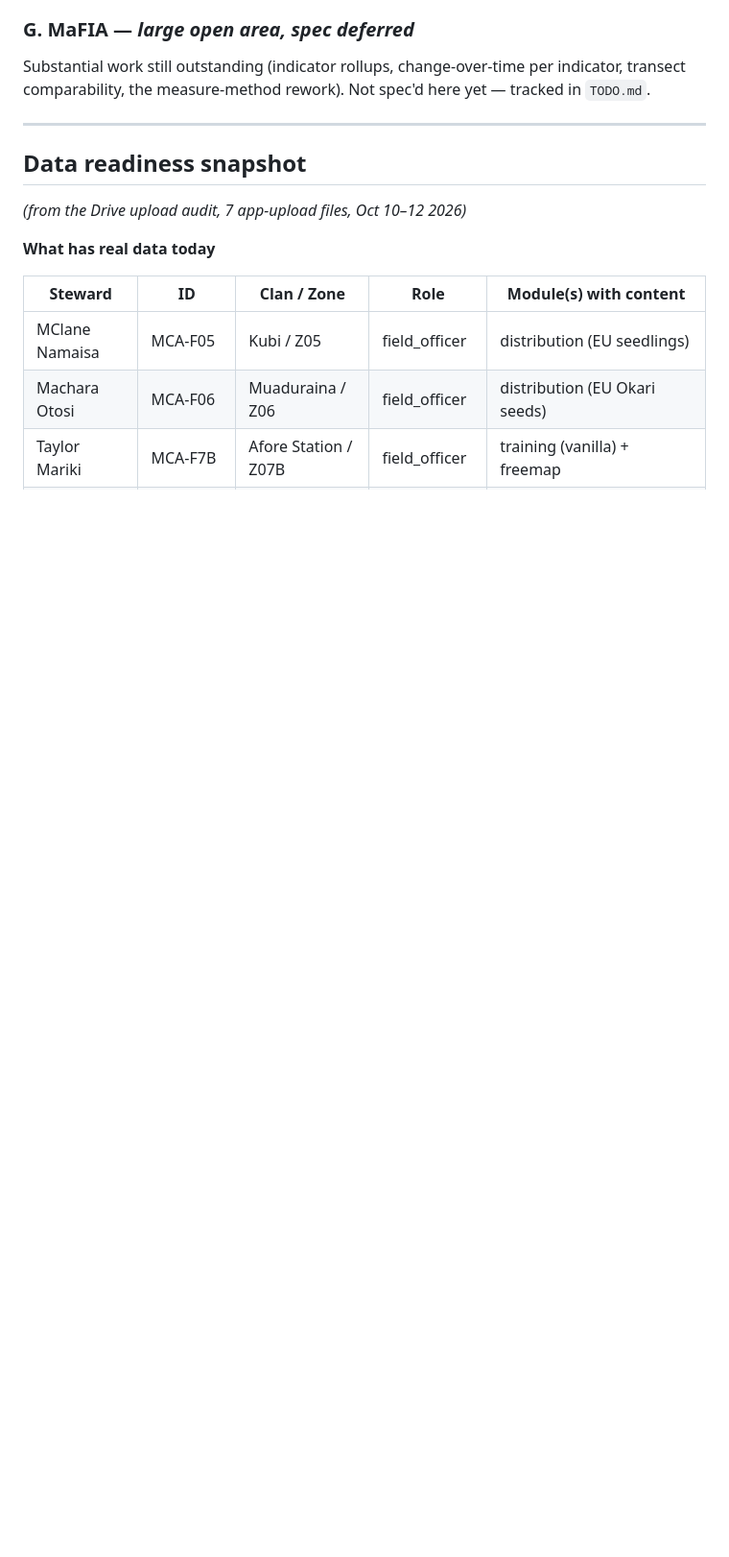
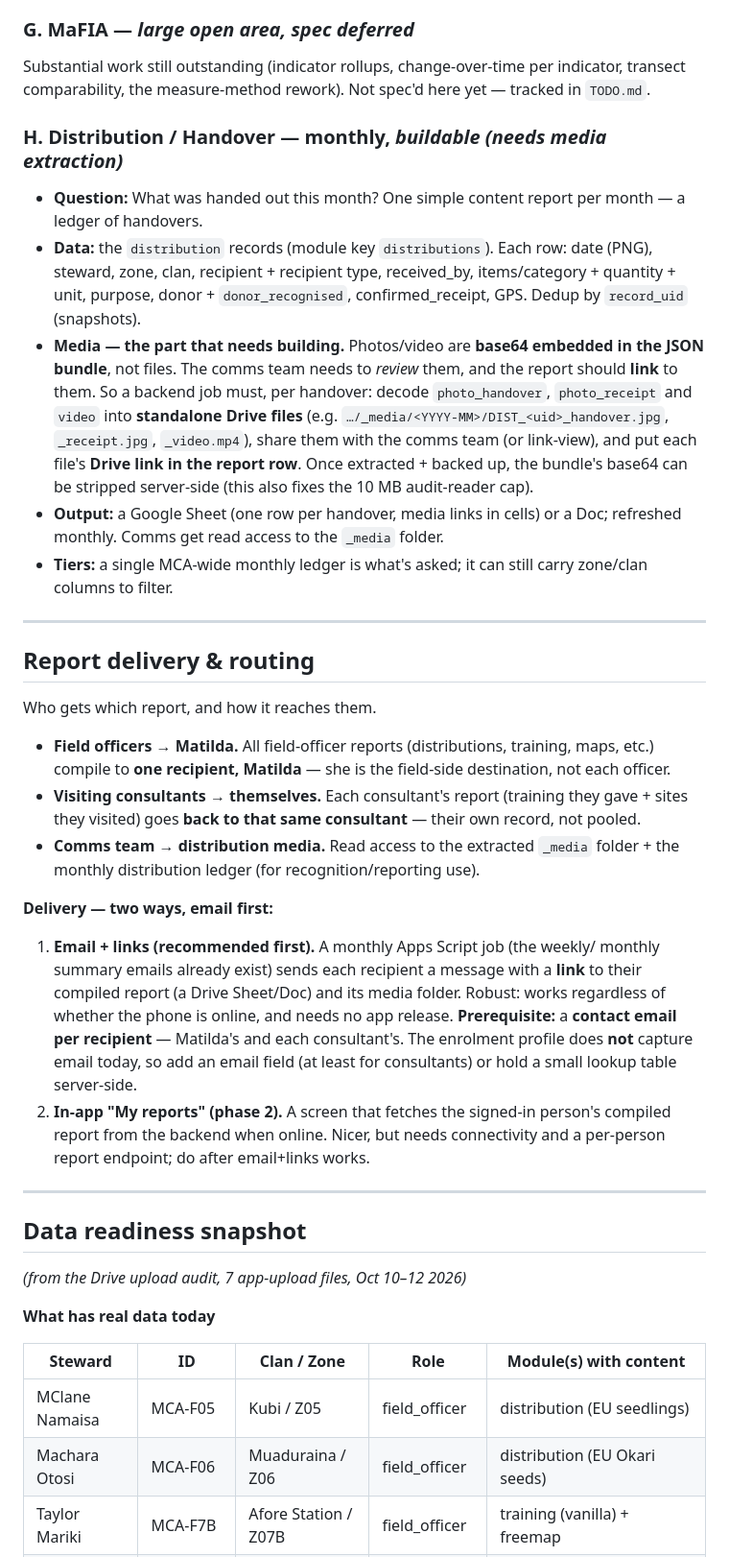
Before and after one commit to wtunsworth-a11y/MCA_App, a Markdown page: docs/reporting-spec.md, the part around the change. Shown at 96% size. Rendered like a GitHub page; blank space fills up the shorter version.

Commit message:
docs: monthly distribution ledger + media extraction + report routing
Add the monthly Distribution/Handover report (one row per handover with
Drive links to the extracted photos/video), the backend media-extraction
step it needs (base64 in the bundle -> standalone jpeg/mp4 Drive files for
comms, which also fixes the 10MB audit cap), and the report delivery/routing
section: field officers -> Matilda, consultants -> themselves, comms -> media
folder; email+links first (needs contact emails), in-app 'My reports' later.

Co-Authored-By: Claude Opus 4.8 <noreply@anthropic.com>
Claude-Session: https://claude.ai/code/session_013CbsxbqQqY1A3X61ozPPMK

```diff
--- a/docs/reporting-spec.md
+++ b/docs/reporting-spec.md
@@ -190,6 +190,57 @@ Substantial work still outstanding (indicator rollups, change-over-time per
 indicator, transect comparability, the measure-method rework). Not spec'd here
 yet — tracked in `TODO.md`.
 
+### H. Distribution / Handover — monthly, *buildable (needs media extraction)*
+
+- **Question:** What was handed out this month? One simple content report per
+  month — a ledger of handovers.
+- **Data:** the `distribution` records (module key `distributions`). Each row:
+  date (PNG), steward, zone, clan, recipient + recipient type, received_by,
+  items/category + quantity + unit, purpose, donor + `donor_recognised`,
+  confirmed_receipt, GPS. Dedup by `record_uid` (snapshots).
+- **Media — the part that needs building.** Photos/video are **base64 embedded
+  in the JSON bundle**, not files. The comms team needs to *review* them, and
+  the report should **link** to them. So a backend job must, per handover:
+  decode `photo_handover`, `photo_receipt` and `video` into **standalone Drive
+  files** (e.g. `…/_media/<YYYY-MM>/DIST_<uid>_handover.jpg`,
+  `_receipt.jpg`, `_video.mp4`), share them with the comms team (or
+  link-view), and put each file's **Drive link in the report row**. Once
+  extracted + backed up, the bundle's base64 can be stripped server-side (this
+  also fixes the 10 MB audit-reader cap).
+- **Output:** a Google Sheet (one row per handover, media links in cells) or a
+  Doc; refreshed monthly. Comms get read access to the `_media` folder.
+- **Tiers:** a single MCA-wide monthly ledger is what's asked; it can still
+  carry zone/clan columns to filter.
+
+---
+
+## Report delivery & routing
+
+Who gets which report, and how it reaches them.
+
+- **Field officers → Matilda.** All field-officer reports (distributions,
+  training, maps, etc.) compile to **one recipient, Matilda** — she is the
+  field-side destination, not each officer.
+- **Visiting consultants → themselves.** Each consultant's report (training
+  they gave + sites they visited) goes **back to that same consultant** — their
+  own record, not pooled.
+- **Comms team → distribution media.** Read access to the extracted `_media`
+  folder + the monthly distribution ledger (for recognition/reporting use).
+
+**Delivery — two ways, email first:**
+
+1. **Email + links (recommended first).** A monthly Apps Script job (the weekly/
+   monthly summary emails already exist) sends each recipient a message with a
+   **link** to their compiled report (a Drive Sheet/Doc) and its media folder.
+   Robust: works regardless of whether the phone is online, and needs no app
+   release. **Prerequisite:** a **contact email per recipient** — Matilda's and
+   each consultant's. The enrolment profile does **not** capture email today, so
+   add an email field (at least for consultants) or hold a small lookup table
+   server-side.
+2. **In-app "My reports" (phase 2).** A screen that fetches the signed-in
+   person's compiled report from the backend when online. Nicer, but needs
+   connectivity and a per-person report endpoint; do after email+links works.
+
 ---
 
 ## Data readiness snapshot
```
